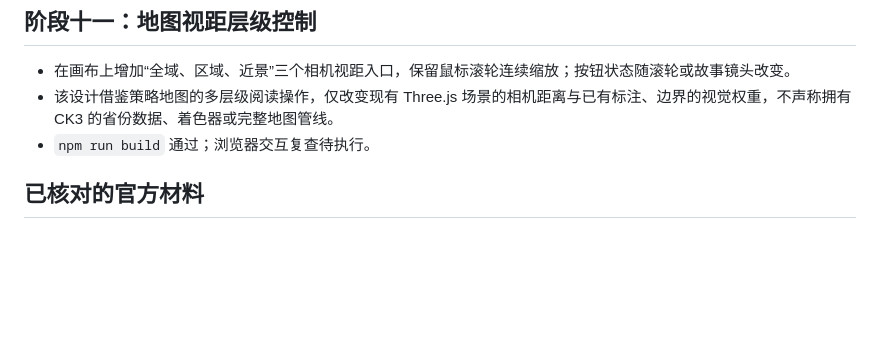
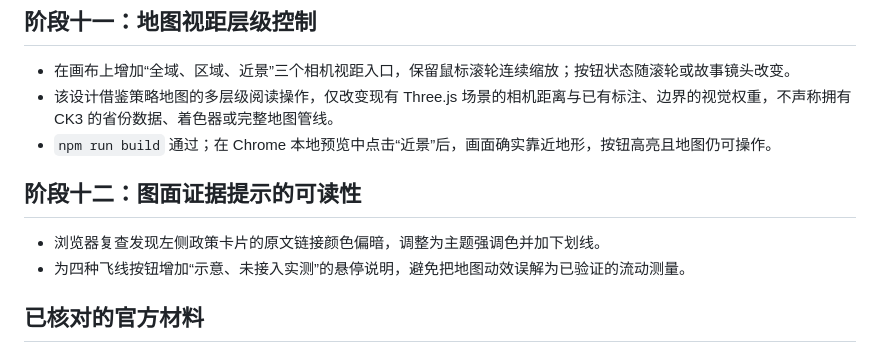
Before and after one commit to urlien/suzhou-datav, a Markdown page: 工作日志/2026-10-30.md, the part around the change. Rendered like a GitHub page; blank space fills up the shorter version.

Commit message:
fix: clarify sources and illustrative flight paths

```diff
--- a/工作日志/2026-10-30.md
+++ b/工作日志/2026-10-30.md
@@ -70,7 +70,12 @@
 
 - 在画布上增加“全域、区域、近景”三个相机视距入口，保留鼠标滚轮连续缩放；按钮状态随滚轮或故事镜头改变。
 - 该设计借鉴策略地图的多层级阅读操作，仅改变现有 Three.js 场景的相机距离与已有标注、边界的视觉权重，不声称拥有 CK3 的省份数据、着色器或完整地图管线。
-- `npm run build` 通过；浏览器交互复查待执行。
+- `npm run build` 通过；在 Chrome 本地预览中点击“近景”后，画面确实靠近地形，按钮高亮且地图仍可操作。
+
+## 阶段十二：图面证据提示的可读性
+
+- 浏览器复查发现左侧政策卡片的原文链接颜色偏暗，调整为主题强调色并加下划线。
+- 为四种飞线按钮增加“示意、未接入实测”的悬停说明，避免把地图动效误解为已验证的流动测量。
 
 ## 已核对的官方材料
 
```
